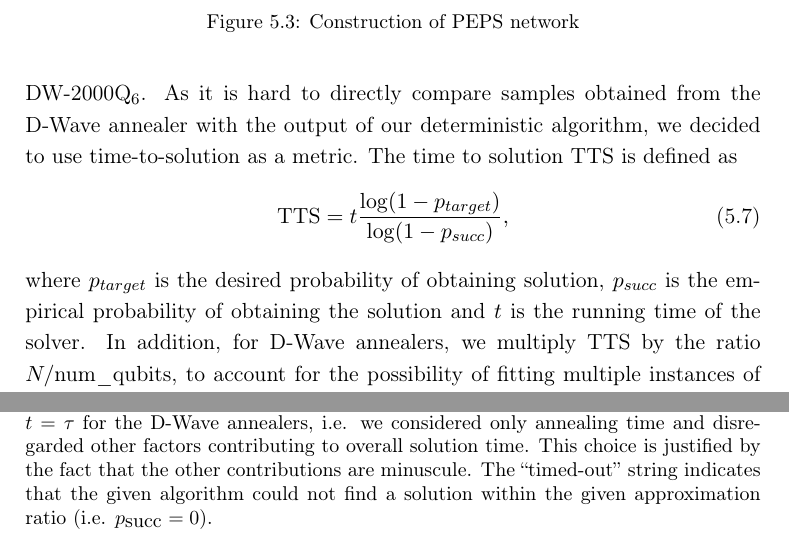
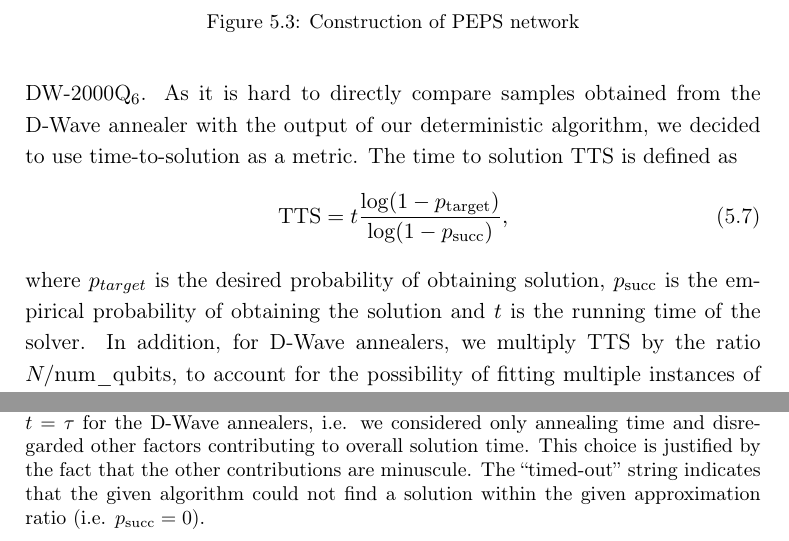
Before and after one commit to dexter2206/phd-thesis, a LaTeX thesis (main.tex, which reads chapters/tensor_networks.tex, definitions.tex): two parts of pages 62 and 66 of 123, joined at a grey line, cut so that both start at the same text. Compiled offline with pdfLaTeX.

Commit message:
Fix text in subscripts

```diff
--- a/chapters/tensor_networks.tex
+++ b/chapters/tensor_networks.tex
@@ -179,9 +179,9 @@ algorithm, we decided to use time-to-solution as a metric. The time to solution
 $\mbox{TTS}$ is defined as
 \begin{equation}
   \label{eq:tts}
-  \mbox{TTS} = t \frac{\log(1 - p_{target})}{\log(1 - p_{succ})},
+  \mbox{TTS} = t \frac{\log(1 - \ptarget)}{\log(1 - \psucc)},
 \end{equation}
-where $p_{target}$ is the desired probability of obtaining solution, $p_{succ}$
+where $p_{target}$ is the desired probability of obtaining solution, $\psucc$
 is the empirical probability of obtaining the solution and $t$ is the running
 time of the solver. In addition, for D-Wave annealers, we multiply $\mbox{TTS}$
 by the ratio $N/\mbox{num\_qubits}$, to account for the possibility of fitting
@@ -247,7 +247,7 @@ configuration energies.
     solution time. This choice is justified by the fact that the other
     contributions are minuscule. The ``timed-out'' string indicates that the given
     algorithm could not find a solution within the given approximation ratio (i.e.
-    $p_{\mbox{succ}}=0$). } \label{tab:tnvspt}
+    $\psucc=0$). } \label{tab:tnvspt}
 \end{table}
 
 \begin{figure}
--- a/definitions.tex
+++ b/definitions.tex
@@ -27,6 +27,8 @@
 \DeclareMathOperator{\diff}{diff}
 \newcommand{\ppair}{p_{\text{pair}}}
 \newcommand{\psum}{p_{\text{sum}}}
+\newcommand{\psucc}{p_{\text{succ}}}
+\newcommand{\ptarget}{p_{\text{target}}}
 \newcommand{\Ppair}{\mathcal{P}_{\text{pair}}}
 \newcommand{\Psum}{\mathcal{P}_{\text{sum}}}
 \newcommand{\Sj}{\mathcal{S}_j}
```
